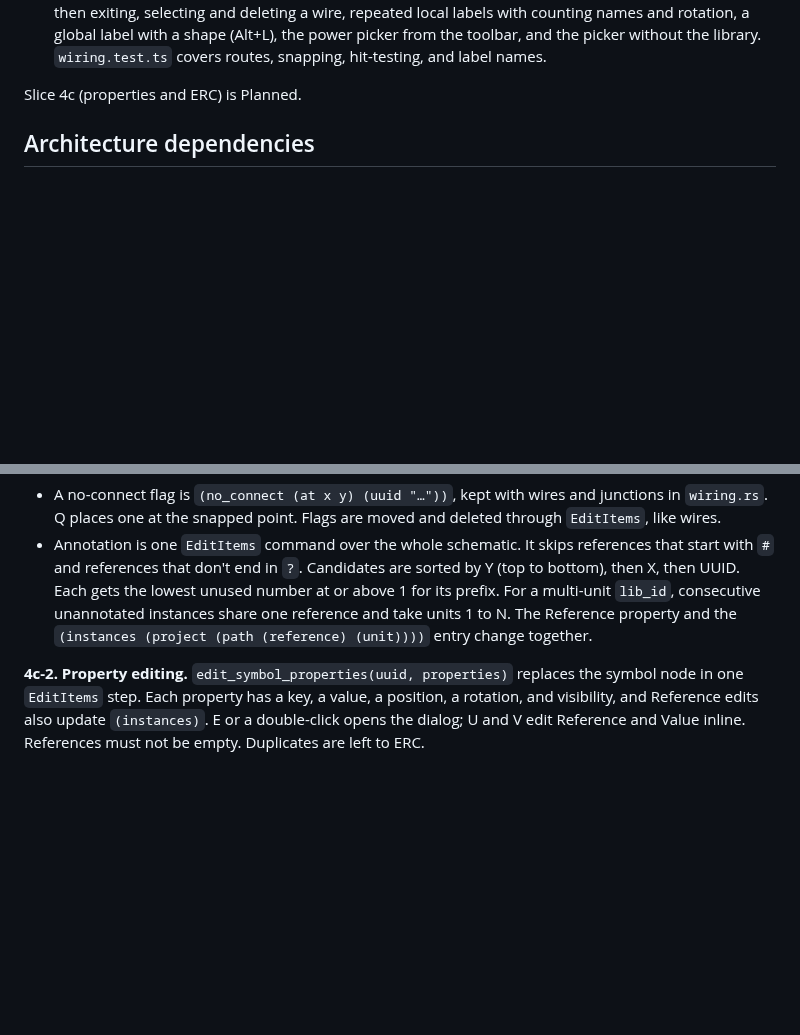
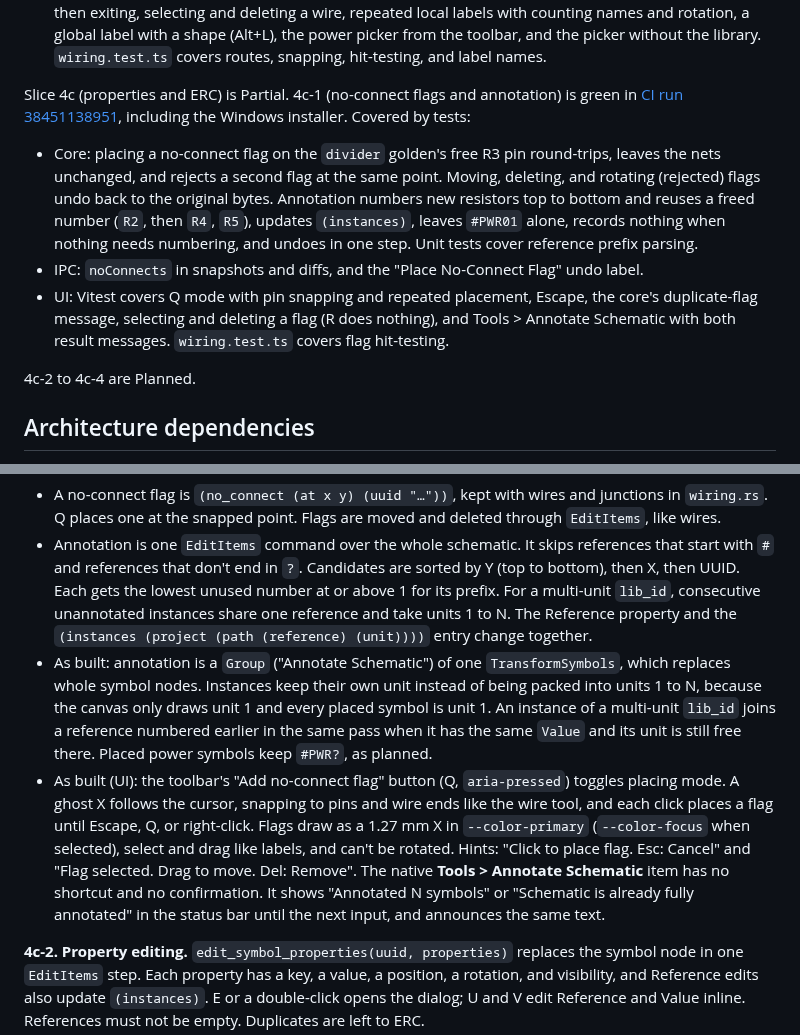
Before and after one commit to tharunkumar1177/nike-tr, a Markdown page: blueprints/schematic-capture.md, 2 parts joined by grey strips. Drawn GitHub-style; blank space fills up the shorter version.

Commit message:
Record slice 4c-1 status
Co-authored-by: Cursor <cursoragent@cursor.com>

```diff
--- a/blueprints/schematic-capture.md
+++ b/blueprints/schematic-capture.md
@@ -20,7 +20,13 @@ Slice 4b (connectivity and netlist) is green in [CI run 38434705527](https://git
 - IPC: wiring fields in diffs and the label payload.
 - UI: Vitest covers drawing a bent wire, toggling the bend and finishing on a pin, Escape cancelling and then exiting, selecting and deleting a wire, repeated local labels with counting names and rotation, a global label with a shape (Alt+L), the power picker from the toolbar, and the picker without the library. `wiring.test.ts` covers routes, snapping, hit-testing, and label names.
 
-Slice 4c (properties and ERC) is Planned.
+Slice 4c (properties and ERC) is Partial. 4c-1 (no-connect flags and annotation) is green in [CI run 38451138951](https://github.com/tharunkumar1177/tron/actions/runs/38451138951), including the Windows installer. Covered by tests:
+
+- Core: placing a no-connect flag on the `divider` golden's free R3 pin round-trips, leaves the nets unchanged, and rejects a second flag at the same point. Moving, deleting, and rotating (rejected) flags undo back to the original bytes. Annotation numbers new resistors top to bottom and reuses a freed number (`R2`, then `R4`, `R5`), updates `(instances)`, leaves `#PWR01` alone, records nothing when nothing needs numbering, and undoes in one step. Unit tests cover reference prefix parsing.
+- IPC: `noConnects` in snapshots and diffs, and the "Place No-Connect Flag" undo label.
+- UI: Vitest covers Q mode with pin snapping and repeated placement, Escape, the core's duplicate-flag message, selecting and deleting a flag (R does nothing), and Tools > Annotate Schematic with both result messages. `wiring.test.ts` covers flag hit-testing.
+
+4c-2 to 4c-4 are Planned.
 
 ## Architecture dependencies
 
@@ -102,6 +108,8 @@ Four PRs, each green in CI on its own, built in this order.
 
 - A no-connect flag is `(no_connect (at x y) (uuid "…"))`, kept with wires and junctions in `wiring.rs`. Q places one at the snapped point. Flags are moved and deleted through `EditItems`, like wires.
 - Annotation is one `EditItems` command over the whole schematic. It skips references that start with `#` and references that don't end in `?`. Candidates are sorted by Y (top to bottom), then X, then UUID. Each gets the lowest unused number at or above 1 for its prefix. For a multi-unit `lib_id`, consecutive unannotated instances share one reference and take units 1 to N. The Reference property and the `(instances (project (path (reference) (unit))))` entry change together.
+- As built: annotation is a `Group` ("Annotate Schematic") of one `TransformSymbols`, which replaces whole symbol nodes. Instances keep their own unit instead of being packed into units 1 to N, because the canvas only draws unit 1 and every placed symbol is unit 1. An instance of a multi-unit `lib_id` joins a reference numbered earlier in the same pass when it has the same `Value` and its unit is still free there. Placed power symbols keep `#PWR?`, as planned.
+- As built (UI): the toolbar's "Add no-connect flag" button (Q, `aria-pressed`) toggles placing mode. A ghost X follows the cursor, snapping to pins and wire ends like the wire tool, and each click places a flag until Escape, Q, or right-click. Flags draw as a 1.27 mm X in `--color-primary` (`--color-focus` when selected), select and drag like labels, and can't be rotated. Hints: "Click to place flag. Esc: Cancel" and "Flag selected. Drag to move. Del: Remove". The native **Tools > Annotate Schematic** item has no shortcut and no confirmation. It shows "Annotated N symbols" or "Schematic is already fully annotated" in the status bar until the next input, and announces the same text.
 
 **4c-2. Property editing.** `edit_symbol_properties(uuid, properties)` replaces the symbol node in one `EditItems` step. Each property has a key, a value, a position, a rotation, and visibility, and Reference edits also update `(instances)`. E or a double-click opens the dialog; U and V edit Reference and Value inline. References must not be empty. Duplicates are left to ERC.
 
```
Also changed, not shown: ROADMAP.md (+2 -2 lines).
